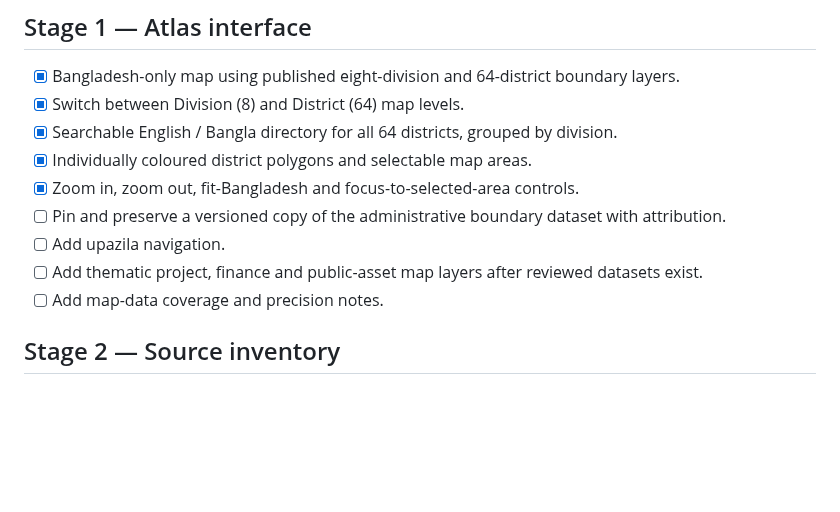
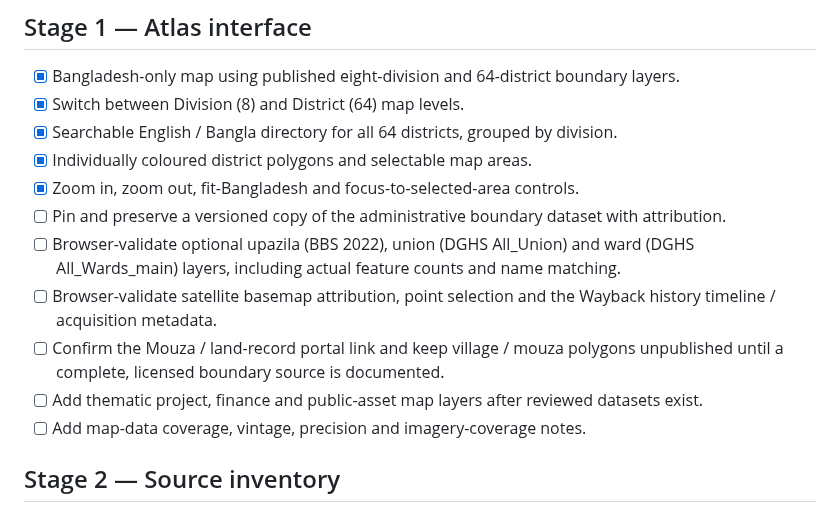
Before and after one commit to AmarsonarbanglaDEV/letsmakebangladeshgreat, a Markdown page: docs/ROADMAP.md, the part around the change. Rendered like a GitHub page; blank space fills up the shorter version.

Commit message:
Document optional local map levels and satellite evidence limits

```diff
--- a/docs/ROADMAP.md
+++ b/docs/ROADMAP.md
@@ -14,9 +14,11 @@
 - [x] Individually coloured district polygons and selectable map areas.
 - [x] Zoom in, zoom out, fit-Bangladesh and focus-to-selected-area controls.
 - [ ] Pin and preserve a versioned copy of the administrative boundary dataset with attribution.
-- [ ] Add upazila navigation.
+- [ ] Browser-validate optional upazila (BBS 2022), union (DGHS All_Union) and ward (DGHS All_Wards_main) layers, including actual feature counts and name matching.
+- [ ] Browser-validate satellite basemap attribution, point selection and the Wayback history timeline / acquisition metadata.
+- [ ] Confirm the Mouza / land-record portal link and keep village / mouza polygons unpublished until a complete, licensed boundary source is documented.
 - [ ] Add thematic project, finance and public-asset map layers after reviewed datasets exist.
-- [ ] Add map-data coverage and precision notes.
+- [ ] Add map-data coverage, vintage, precision and imagery-coverage notes.
 
 ## Stage 2 — Source inventory
 - [ ] Inventory national budget documents by fiscal year.
```
